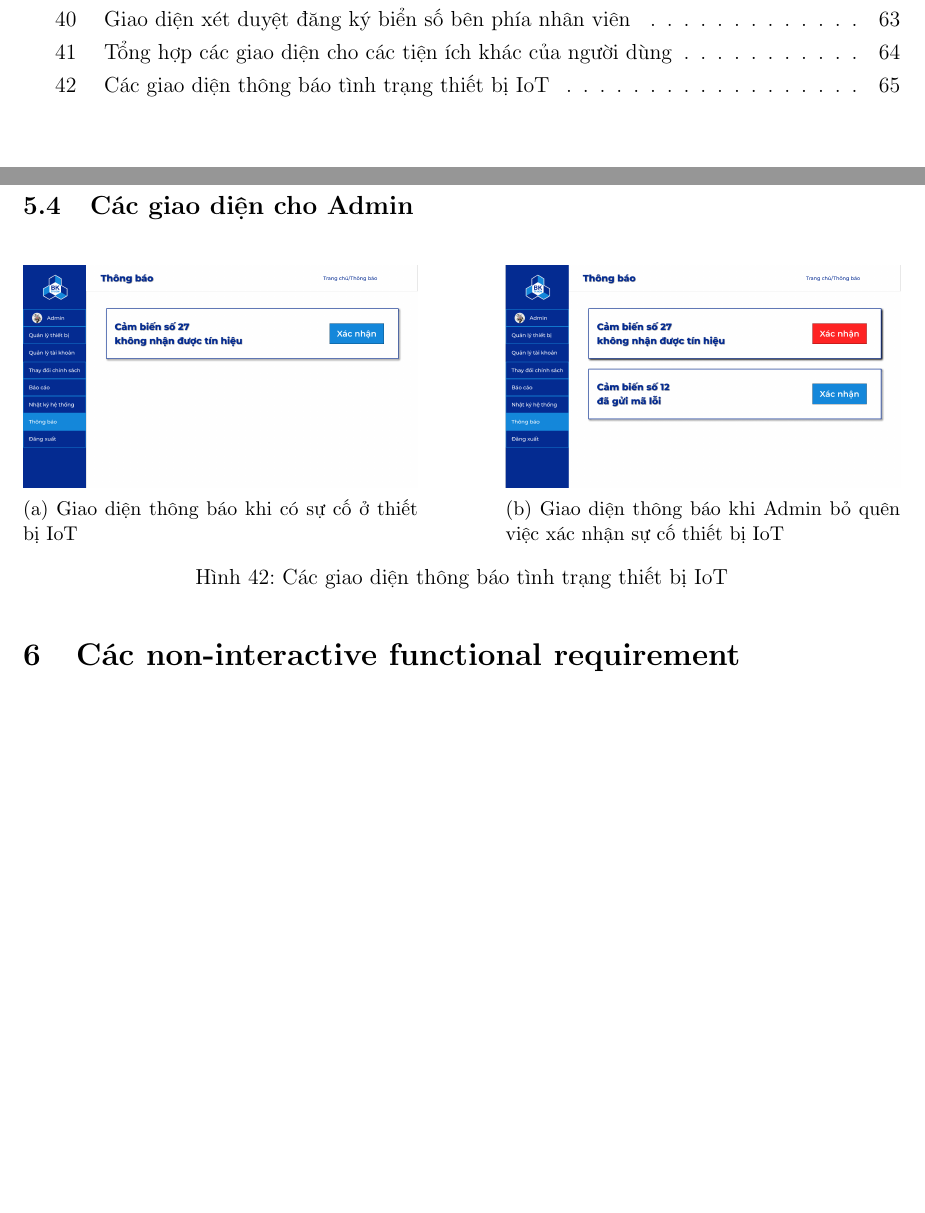
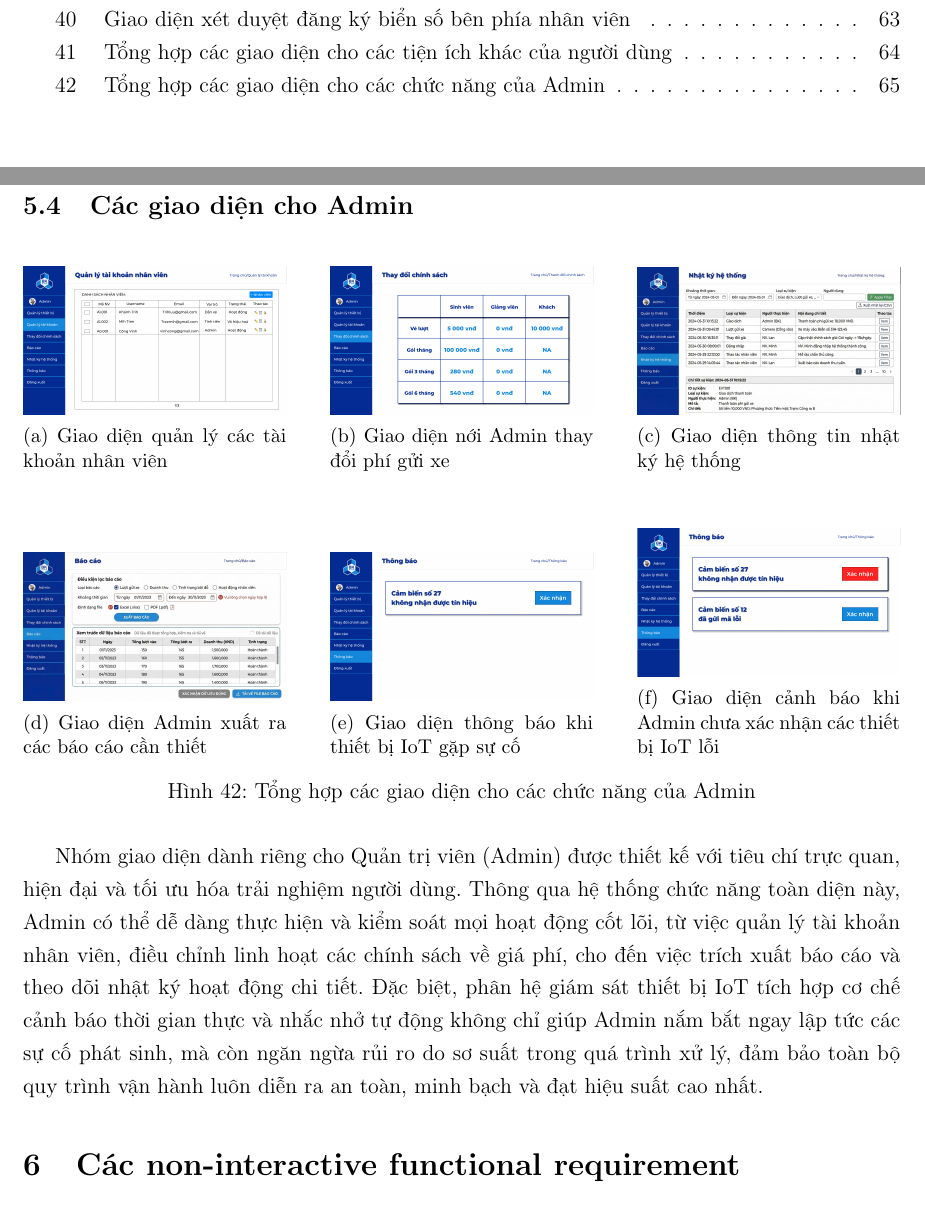
Before and after one commit to KTX-0711/Software-Engineering-Assignment-HK252, a LaTeX document (LaTex/main.tex, which reads LaTex/contents/UI.tex): two parts of pages 6 and 66 of 67 before the commit and two parts of pages 6 and 66 of 68 after it, joined at a grey line, cut so that both start at the same text, the shorter picture padded with empty space. Compiled offline with pdfLaTeX.

Commit message:
update for sub3

```diff
--- a/LaTex/contents/UI.tex
+++ b/LaTex/contents/UI.tex
@@ -146,23 +146,48 @@ Tại nhóm giao diện này, hệ thống cung cấp các chức năng cốt l
 
 \begin{figure}[H]
     \centering
-    % Hình 1 bên trái
-    \begin{subfigure}[b]{0.45\textwidth} % Độ rộng chiếm 45% chiều rộng văn bản
+    % Hàng 1
+    \begin{subfigure}[b]{0.3\textwidth}
+        \centering
+        \includegraphics[width=\linewidth]{pictures/QLtknhanvien.png}
+        \caption{Giao diện quản lý các tài khoản nhân viên}
+    \end{subfigure}
+    \hfill
+    \begin{subfigure}[b]{0.3\textwidth}
+        \centering
+        \includegraphics[width=\linewidth]{pictures/Thaydoichinhsach.png}
+        \caption{Giao diện nới Admin thay đổi phí gửi xe}
+    \end{subfigure}
+    \hfill
+    \begin{subfigure}[b]{0.3\textwidth}
+        \centering
+        \includegraphics[width=\linewidth]{pictures/nhatky.jpg}
+        \caption{Giao diện thông tin nhật ký hệ thống}
+    \end{subfigure}
+
+    \vspace{1cm} % Khoảng cách giữa hai hàng
+
+    % Hàng 2
+    \begin{subfigure}[b]{0.3\textwidth}
+        \centering
+        \includegraphics[width=\linewidth]{pictures/baocao.jpg}
+        \caption{Giao diện Admin xuất ra các báo cáo cần thiết}
+    \end{subfigure}
+        \hfill
+    \begin{subfigure}[b]{0.3\textwidth}
         \centering
         \includegraphics[width=\linewidth]{pictures/notice1.png}
-        \caption{Giao diện thông báo khi có sự cố ở thiết bị IoT}
-        \label{fig:statechart1}
+        \caption{Giao diện thông báo khi thiết bị IoT gặp sự cố}
     \end{subfigure}
-    \hfill % Khoảng trống linh hoạt giữa hai hình
-    % Hình 2 bên phải
-    \begin{subfigure}[b]{0.45\textwidth} % Độ rộng chiếm 45% chiều rộng văn bản
+        \hfill
+    \begin{subfigure}[b]{0.3\textwidth}
         \centering
-        \includegraphics[width=\linewidth]{pictures/notice2.png} % Điều chỉnh width một chút để cân đối hơn nếu cần
-        \caption{Giao diện thông báo khi Admin bỏ quên việc xác nhận sự cố thiết bị IoT}
-        \label{fig:statechart2}
+        \includegraphics[width=\linewidth]{pictures/notice2.png}
+        \caption{Giao diện cảnh báo khi Admin chưa xác nhận các thiết bị IoT lỗi}
     \end{subfigure}
 
-    % Chú thích chung cho cả cụm hình (tùy chọn)
-    \caption{Các giao diện thông báo tình trạng thiết bị IoT}
-    \label{fig:both_statecharts}
+    \caption{Tổng hợp các giao diện cho các chức năng của Admin}
+    \label{fig:iot_emergency_workflow}
 \end{figure}
+
+Nhóm giao diện dành riêng cho Quản trị viên (Admin) được thiết kế với tiêu chí trực quan, hiện đại và tối ưu hóa trải nghiệm người dùng. Thông qua hệ thống chức năng toàn diện này, Admin có thể dễ dàng thực hiện và kiểm soát mọi hoạt động cốt lõi, từ việc quản lý tài khoản nhân viên, điều chỉnh linh hoạt các chính sách về giá phí, cho đến việc trích xuất báo cáo và theo dõi nhật ký hoạt động chi tiết. Đặc biệt, phân hệ giám sát thiết bị IoT tích hợp cơ chế cảnh báo thời gian thực và nhắc nhở tự động không chỉ giúp Admin nắm bắt ngay lập tức các sự cố phát sinh, mà còn ngăn ngừa rủi ro do sơ suất trong quá trình xử lý, đảm bảo toàn bộ quy trình vận hành luôn diễn ra an toàn, minh bạch và đạt hiệu suất cao nhất.
```
Also changed, not shown: LaTex/pictures/baocao.jpg (added), LaTex/pictures/nhatky.jpg (added), LaTex/pictures/usecase_diagram.png, 1 other file.
